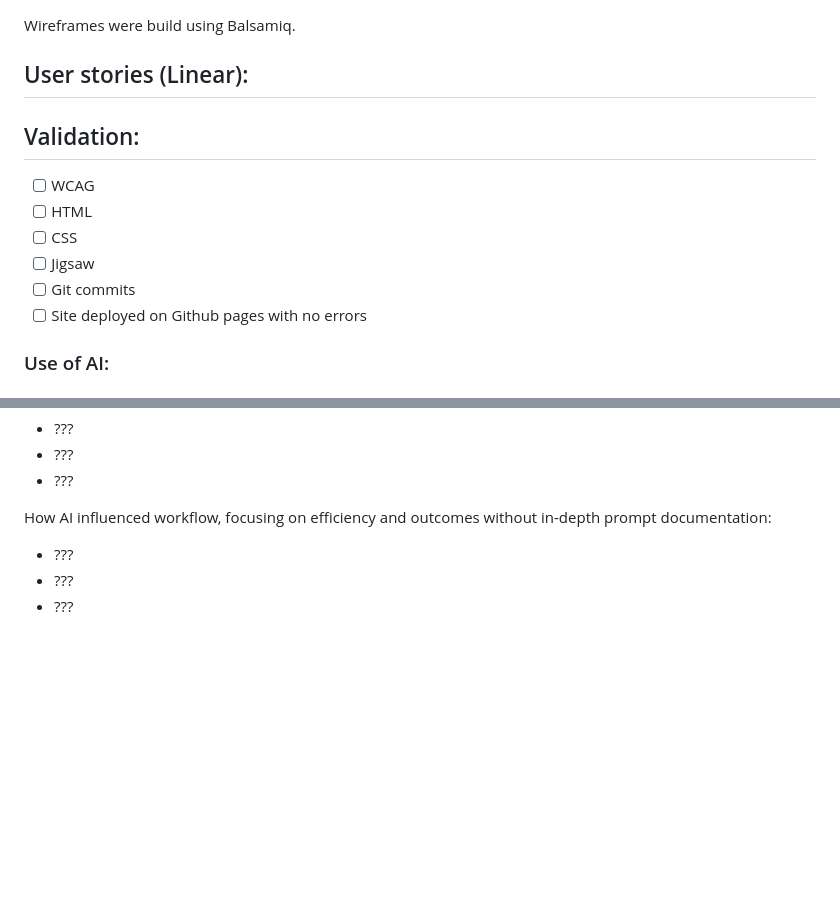
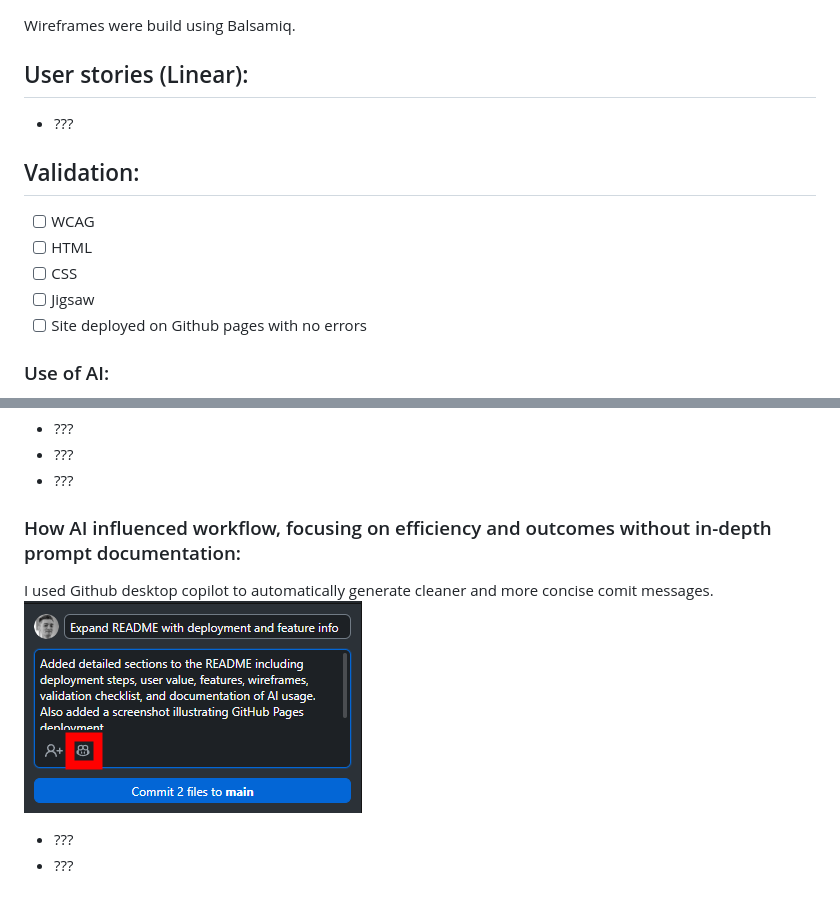
Before and after one commit to RealTimeBasecamp/code-institute-adhd-hacks, a Markdown page: README.md, 2 parts joined by grey strips. Drawn GitHub-style; pictures changed too: assets/images/github-desktop-copilot.png (added); blank space fills up the shorter version.

Commit message:
Document AI workflow and add Copilot screenshot
Updated README to describe use of GitHub Desktop Copilot for commit message generation and added a screenshot illustrating its use. Also made minor adjustments to validation and AI documentation sections.

```diff
--- a/README.md
+++ b/README.md
@@ -31,6 +31,7 @@ People with ADHD or people who know someone with ADHD can use this website to ma
 Wireframes were build using Balsamiq.
 
 ## User stories (Linear):
+- ???
 
 ## Validation:
 
@@ -38,7 +39,6 @@ Wireframes were build using Balsamiq.
 - [ ]  HTML
 - [ ]  CSS
 - [ ]  Jigsaw
-- [ ]  Git commits
 - [ ]  Site deployed on Github pages with no errors
 
 ### Use of AI:
@@ -58,7 +58,9 @@ How AI contributed to performance and UX improvements. Minimal documentation of
 - ???
 - ???
 
-How AI influenced workflow, focusing on efficiency and outcomes without in-depth prompt documentation:
+### How AI influenced workflow, focusing on efficiency and outcomes without in-depth prompt documentation:
+I used Github desktop copilot to automatically generate cleaner and more concise comit messages.
+![Github desktop copilot comit message screenshot explaining ai use](/assets/images/github-desktop-copilot.png "Github desktop copilot comit message screenshot explaining ai use")
+
 - ???
 - ???
-- ???
```
